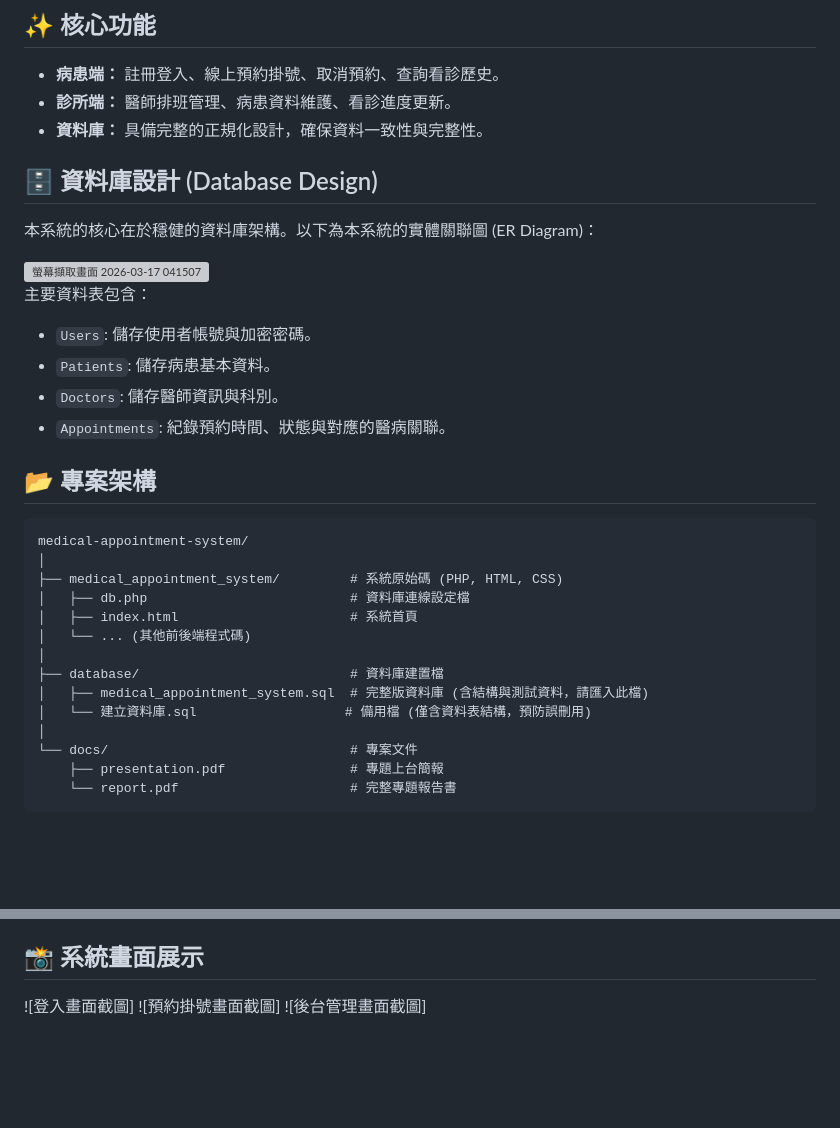
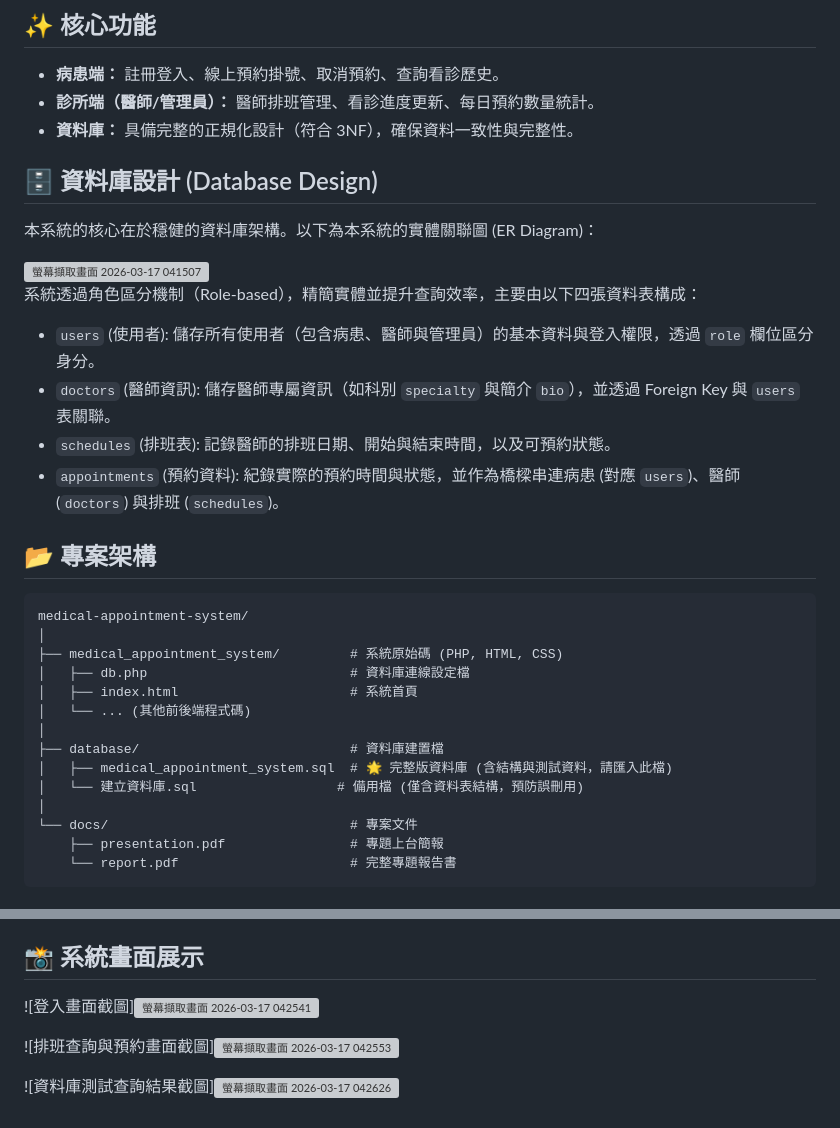
Before and after one commit to linzhean13/medical-appointment-system, a Markdown page: README.md, 2 parts joined by grey strips. Drawn GitHub-style; blank space fills up the shorter version; grey boxes are pictures that could not be loaded.

````diff
--- a/README.md
+++ b/README.md
@@ -15,8 +15,8 @@
 
 ## ✨ 核心功能
 * **病患端：** 註冊登入、線上預約掛號、取消預約、查詢看診歷史。
-* **診所端：** 醫師排班管理、病患資料維護、看診進度更新。
-* **資料庫：** 具備完整的正規化設計，確保資料一致性與完整性。
+* **診所端（醫師/管理員）：** 醫師排班管理、看診進度更新、每日預約數量統計。
+* **資料庫：** 具備完整的正規化設計（符合 3NF），確保資料一致性與完整性。
 
 ## 🗄️ 資料庫設計 (Database Design)
 本系統的核心在於穩健的資料庫架構。以下為本系統的實體關聯圖 (ER Diagram)：
@@ -25,9 +25,10 @@
 
-主要資料表包含：
-* `Users`: 儲存使用者帳號與加密密碼。
-* `Patients`: 儲存病患基本資料。
-* `Doctors`: 儲存醫師資訊與科別。
-* `Appointments`: 紀錄預約時間、狀態與對應的醫病關聯。
+
+系統透過角色區分機制（Role-based），精簡實體並提升查詢效率，主要由以下四張資料表構成：
+* `users` (使用者): 儲存所有使用者（包含病患、醫師與管理員）的基本資料與登入權限，透過 `role` 欄位區分身分。
+* `doctors` (醫師資訊): 儲存醫師專屬資訊（如科別 `specialty` 與簡介 `bio`），並透過 Foreign Key 與 `users` 表關聯。
+* `schedules` (排班表): 記錄醫師的排班日期、開始與結束時間，以及可預約狀態。
+* `appointments` (預約資料): 紀錄實際的預約時間與狀態，並作為橋樑串連病患 (對應 `users`)、醫師 (`doctors`) 與排班 (`schedules`)。
 
 ## 📂 專案架構
 ```text
@@ -39,8 +40,8 @@ medical-appointment-system/
 │   └── ... (其他前後端程式碼)
 │
 ├── database/                           # 資料庫建置檔
-│   ├── medical_appointment_system.sql  # 完整版資料庫 (含結構與測試資料，請匯入此檔)
-│   └── 建立資料庫.sql                   # 備用檔 (僅含資料表結構，預防誤刪用)
+│   ├── medical_appointment_system.sql  # 🌟 完整版資料庫 (含結構與測試資料，請匯入此檔)
+│   └── 建立資料庫.sql                  # 備用檔 (僅含資料表結構，預防誤刪用)
 │
 └── docs/                               # 專案文件
     ├── presentation.pdf                # 專題上台簡報
@@ -77,6 +78,8 @@ medical-appointment-system/
   * **A:** 這通常發生在電腦同時安裝了 XAMPP 的 MySQL 與官方獨立版 MySQL 時。解決方法是開啟 XAMPP 的 `my.ini` 設定檔，將預設的 Port `3306` 更改為 `3307`（或其他未被佔用的 Port），重新啟動 XAMPP 的 MySQL 服務即可解決衝突。
 
 ## 📸 系統畫面展示
-![登入畫面截圖]
-![預約掛號畫面截圖]
-![後台管理畫面截圖]
+![登入畫面截圖]<img width="1920" height="1020" alt="螢幕擷取畫面 2026-03-17 042541" src="https://github.com/user-attachments/assets/61a4b35c-58d0-4b4f-a9e3-94ec2130b1a2" />
+
+![排班查詢與預約畫面截圖]<img width="1920" height="1020" alt="螢幕擷取畫面 2026-03-17 042553" src="https://github.com/user-attachments/assets/03b8fa3a-19cf-478e-badf-2d3360da7228" />
+
+![資料庫測試查詢結果截圖]<img width="1920" height="1020" alt="螢幕擷取畫面 2026-03-17 042626" src="https://github.com/user-attachments/assets/b952081c-15b0-4c0a-8f85-536692add4a3" />
````
Also changed, not shown: other parts of README.md (+1 -1 lines).
